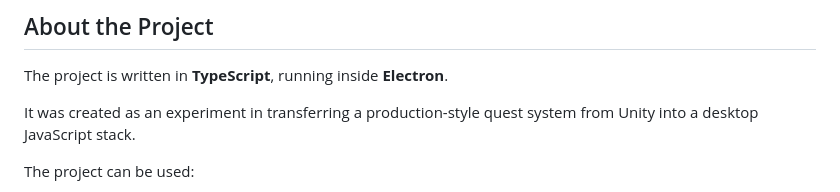
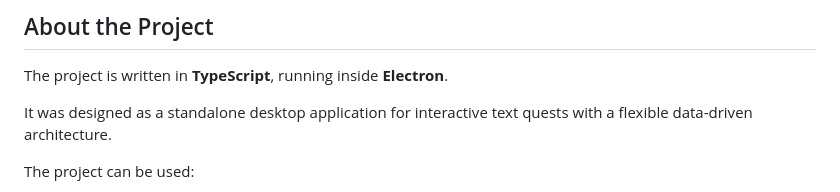
Before and after one commit to albruevich/QuestReader_Electron, a Markdown page: README.md, the part around the change. GitHub-like rendering.

```diff
--- a/README.md
+++ b/README.md
@@ -27,7 +27,7 @@ Together with the [Text Quest Editor](https://github.com/albruevich/Text-Quest-E
 
 The project is written in **TypeScript**, running inside **Electron**.
 
-It was created as an experiment in transferring a production-style quest system from Unity into a desktop JavaScript stack.
+It was designed as a standalone desktop application for interactive text quests with a flexible data-driven architecture.
 
 The project can be used:
 
```
